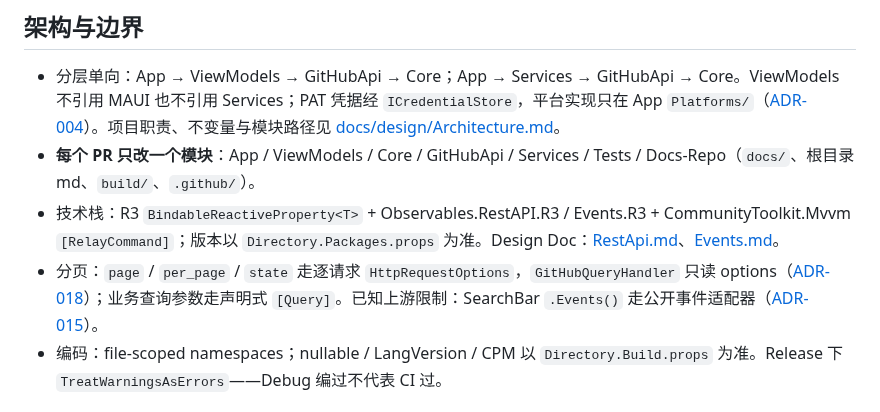
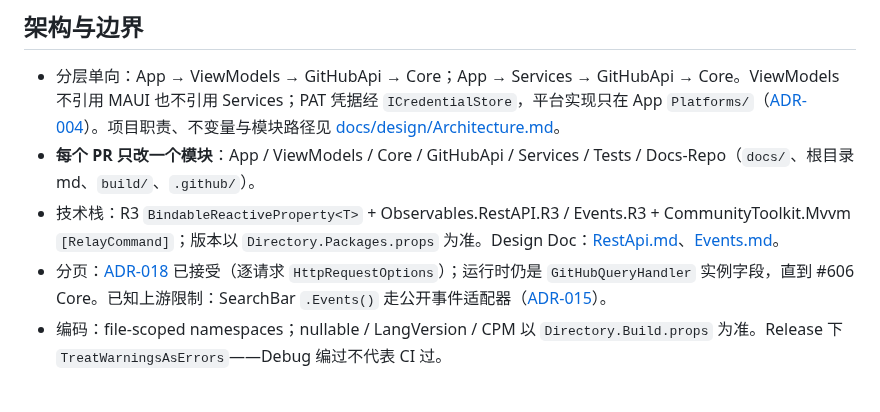
Before and after one commit to Skymly/GitPulse, a Markdown page: AGENTS.md, the part around the change. Drawn GitHub-style.

```diff
--- a/AGENTS.md
+++ b/AGENTS.md
@@ -9,7 +9,7 @@ GitPulse 是 [Observables](https://github.com/Skymly/Observables)（声明式 Re
 - 分层单向：App → ViewModels → GitHubApi → Core；App → Services → GitHubApi → Core。ViewModels 不引用 MAUI 也不引用 Services；PAT 凭据经 `ICredentialStore`，平台实现只在 App `Platforms/`（[ADR-004](docs/adr/ADR-004-pat-auth-platform-credential-store.md)）。项目职责、不变量与模块路径见 [docs/design/Architecture.md](docs/design/Architecture.md)。
 - **每个 PR 只改一个模块**：App / ViewModels / Core / GitHubApi / Services / Tests / Docs-Repo（`docs/`、根目录 md、`build/`、`.github/`）。
 - 技术栈：R3 `BindableReactiveProperty<T>` + Observables.RestAPI.R3 / Events.R3 + CommunityToolkit.Mvvm `[RelayCommand]`；版本以 `Directory.Packages.props` 为准。Design Doc：[RestApi.md](docs/design/RestApi.md)、[Events.md](docs/design/Events.md)。
-- 分页：`page` / `per_page` / `state` 走逐请求 `HttpRequestOptions`，`GitHubQueryHandler` 只读 options（[ADR-018](docs/adr/ADR-018-per-request-pagination-options.md)）；业务查询参数走声明式 `[Query]`。已知上游限制：SearchBar `.Events()` 走公开事件适配器（[ADR-015](docs/adr/ADR-015-searchbar-public-event-adapter.md)）。
+- 分页：[ADR-018](docs/adr/ADR-018-per-request-pagination-options.md) 已接受（逐请求 `HttpRequestOptions`）；运行时仍是 `GitHubQueryHandler` 实例字段，直到 #606 Core。已知上游限制：SearchBar `.Events()` 走公开事件适配器（[ADR-015](docs/adr/ADR-015-searchbar-public-event-adapter.md)）。
 - 编码：file-scoped namespaces；nullable / LangVersion / CPM 以 `Directory.Build.props` 为准。Release 下 `TreatWarningsAsErrors`——Debug 编过不代表 CI 过。
 
 ## 验证
```
Also changed, not shown: docs/CONTEXT.md (+1 -1 lines), docs/design/RestApi.md (+6 -4 lines).
